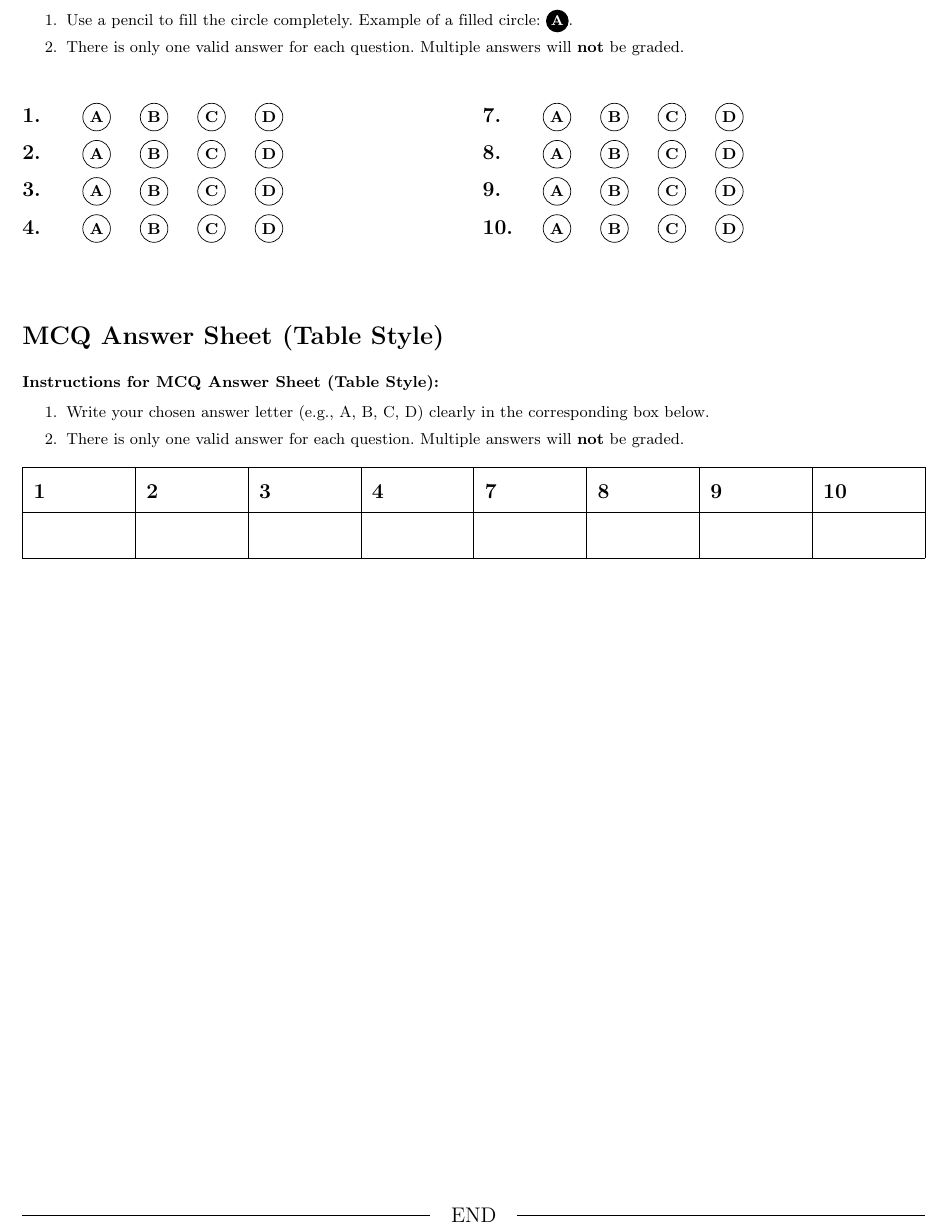
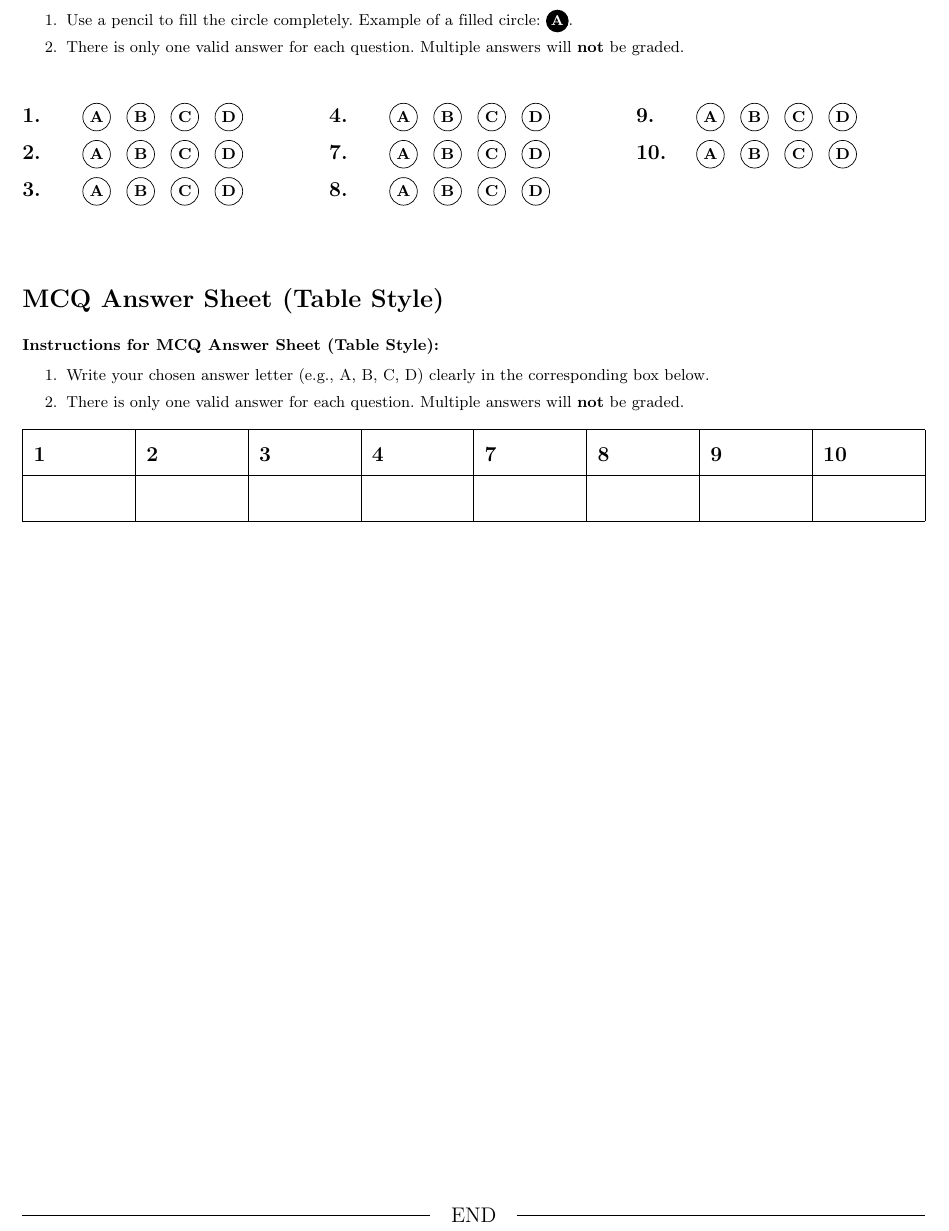
Before and after one commit to khongsomeo/hcmus-unofficial-report-template, a LaTeX document (quiz/main.tex, which reads quiz/hcmusquiz.cls): part of page 2 of 2, cut so that both start at the same text. Compiled offline with pdfLaTeX.

Commit message:
feat(quiz): enhance MCQ answer box options for improved layout and styling (#22)

```diff
--- a/quiz/hcmusquiz.cls
+++ b/quiz/hcmusquiz.cls
@@ -243,6 +243,7 @@
 \newcount\mcq@i
 \newcount\mcq@j
 \newcount\mcq@col
+\newcount\mcq@numq
 
 \newcommand{\mcq@char}[1]{%
   \ifcase#1\or A\or B\or C\or D\or E\or F\or G\or H\fi
@@ -276,17 +277,18 @@
 }
 
 \newcommand{\mcq@circle}{%
-  \ifnum\numquestions>0\relax
-    \begin{multicols}{2}
+  \@ifundefined{exam@numquestions}{\mcq@numq=0}{\mcq@numq=\exam@numquestions\relax}%
+  \ifnum\mcq@numq>0\relax
+    \begin{multicols}{\mcq@opt@cols}
     \mcq@i=1
     \loop
-    \ifnum\mcq@i>\numquestions\else
+    \ifnum\mcq@i>\mcq@numq\else
       \@ifundefined{mcq@isquestion@\the\mcq@i}{}{%
         \noindent\makebox[1.2cm][l]{\textbf{\the\mcq@i.}}%
-        \makebox[4cm][l]{%
+        \makebox[\mcq@opt@width][l]{%
           \mcq@j=1
           \loop
-          \ifnum\mcq@j>\@numchoices\else
+          \ifnum\mcq@j>\mcq@opt@choices\else
             \ifnum\mcq@j>1\hfill\fi
             \mcq@renderchoice{\the\mcq@i}{\the\mcq@j}%
             \advance\mcq@j by 1
@@ -310,9 +312,6 @@
 \newcount\mcq@totmcq
 \newcount\mcq@numcols
 \newcount\mcq@rowcount
-
-\newcommand{\MaxMCQPerRow}[1]{\gdef\@maxmcqperrow{#1}}
-\gdef\@maxmcqperrow{10}
 
 \newcommand{\mcq@appendtobody}{%
   \toks0=\expandafter{\mcq@currowone}%
@@ -355,18 +354,19 @@
 }
 
 \newcommand{\mcq@table}{%
-  \ifnum\numquestions>0\relax
+  \@ifundefined{exam@numquestions}{\mcq@numq=0}{\mcq@numq=\exam@numquestions\relax}%
+  \ifnum\mcq@numq>0\relax
     \mcq@totmcq=0
     \mcq@col=1
     \loop
-    \ifnum\mcq@col>\numquestions\else
+    \ifnum\mcq@col>\mcq@numq\else
       \@ifundefined{mcq@isquestion@\the\mcq@col}{}{%
         \advance\mcq@totmcq by 1
       }%
       \advance\mcq@col by 1
     \repeat
     \ifnum\mcq@totmcq>0\relax
-      \mcq@numcols=\@maxmcqperrow
+      \mcq@numcols=\mcq@opt@maxperrow
       \ifnum\mcq@totmcq<\mcq@numcols
         \mcq@numcols=\mcq@totmcq
       \fi
@@ -383,7 +383,7 @@
       \mcq@col=1
       \mcq@rowcount=0
       \loop
-      \ifnum\mcq@col>\numquestions\else
+      \ifnum\mcq@col>\mcq@numq\else
         \@ifundefined{mcq@isquestion@\the\mcq@col}{}{%
           \expandafter\mcq@addtocurrowone\expandafter{\the\mcq@col}%
           \expandafter\mcq@addtocurrowtwo\expandafter{\the\mcq@col}%
@@ -437,20 +437,36 @@
   \endgroup\par\vspace{0.2cm}%
 }
 
+\pgfkeys{
+  /mcq/.is family, /mcq,
+  cols/.estore in = \mcq@opt@cols,
+  width/.estore in = \mcq@opt@width,
+  choices/.estore in = \mcq@opt@choices,
+  maxperrow/.estore in = \mcq@opt@maxperrow,
+  instruction/.code = {\def\mcq@opt@instruction{true}},
+  noinstruction/.code = {\def\mcq@opt@instruction{false}},
+}
+
 \newcommand{\MCQAnswerBox}[2][]{%
+  \def\mcq@opt@cols{2}%
+  \def\mcq@opt@width{4cm}%
+  \def\mcq@opt@choices{\@numchoices}%
+  \def\mcq@opt@maxperrow{10}%
+  \def\mcq@opt@instruction{false}%
+  \pgfkeys{/mcq, #1}%
   \def\mcq@arg{#2}%
   \def\mcq@circlekey{circle}%
   \def\mcq@fillkey{fill}%
-  \def\mcq@instkey{instruction}%
-  \def\mcq@opt{#1}%
   \ifx\mcq@arg\mcq@circlekey
-    \ifx\mcq@opt\mcq@instkey
+    \def\mcq@temptrue{true}%
+    \ifx\mcq@opt@instruction\mcq@temptrue
       \mcq@printcircleinst
     \fi
     \mcq@circle
   \else
     \ifx\mcq@arg\mcq@fillkey
-      \ifx\mcq@opt\mcq@instkey
+      \def\mcq@temptrue{true}%
+      \ifx\mcq@opt@instruction\mcq@temptrue
         \mcq@printtableinst
       \fi
       \mcq@table
--- a/quiz/main.tex
+++ b/quiz/main.tex
@@ -7,7 +7,6 @@
 \ClassName{25C05}
 
 \ExamNote{Students can answer the questions in English or Vietnamese.}
-\MaxMCQPerRow{8}
 
 % Show answers: uncomment to display solution blocks and correct choices in red
 % \printanswers
@@ -120,12 +119,12 @@ int sum(int n) {
 \vfill
 
 \section*{MCQ Answer Sheet (Circle Style)}
-\MCQAnswerBox[instruction]{circle}
+\MCQAnswerBox[cols=3, width=3.2cm, instruction]{circle}
 
 \vspace{0.5cm}
 
 \section*{MCQ Answer Sheet (Table Style)}
-\MCQAnswerBox[instruction]{fill}
+\MCQAnswerBox[maxperrow=8, instruction]{fill}
 
 \vfill
 \headline{END}
```
